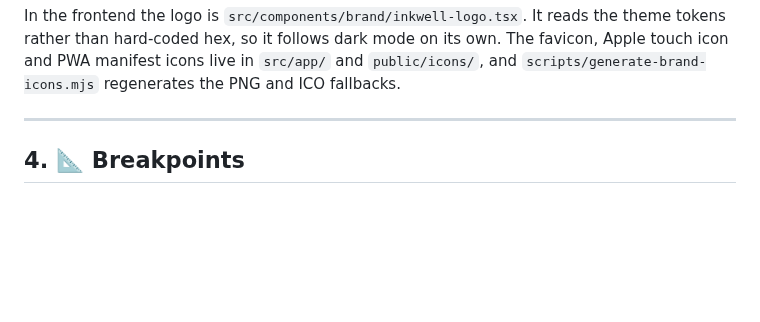
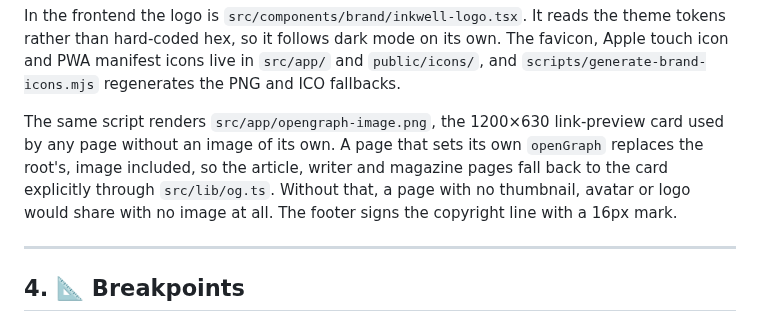
Before and after one commit to inkwell-dev/spec.inkwell.ai, a Markdown page: 9-design.md, the part around the change. Drawn GitHub-style; blank space fills up the shorter version.

Commit message:
docs(design): record the link-preview card and the footer mark
The brand section now covers the opengraph card the frontend added, and
why three pages request it explicitly: a page that sets its own openGraph
drops the root's image. Without the fallback, a page lacking a thumbnail,
avatar or logo shared with no image at all.

```diff
--- a/9-design.md
+++ b/9-design.md
@@ -89,6 +89,13 @@ In the frontend the logo is `src/components/brand/inkwell-logo.tsx`. It reads th
 theme tokens rather than hard-coded hex, so it follows dark mode on its own. The favicon,
 Apple touch icon and PWA manifest icons live in `src/app/` and `public/icons/`, and
 `scripts/generate-brand-icons.mjs` regenerates the PNG and ICO fallbacks.
+
+The same script renders `src/app/opengraph-image.png`, the 1200×630 link-preview card
+used by any page without an image of its own. A page that sets its own `openGraph`
+replaces the root's, image included, so the article, writer and magazine pages fall back
+to the card explicitly through `src/lib/og.ts`. Without that, a page with no thumbnail,
+avatar or logo would share with no image at all. The footer signs the copyright line
+with a 16px mark.
 
 ---
 
```
Also changed, not shown: design/brand/README.md (+1 -1 lines).
